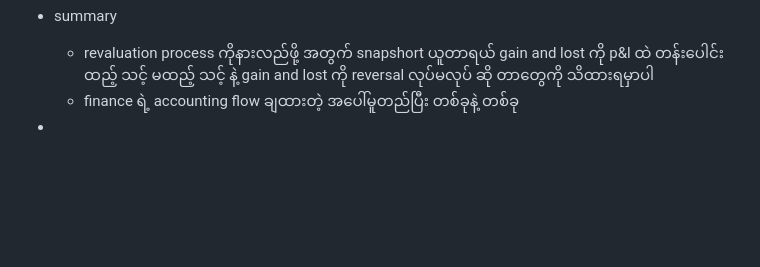
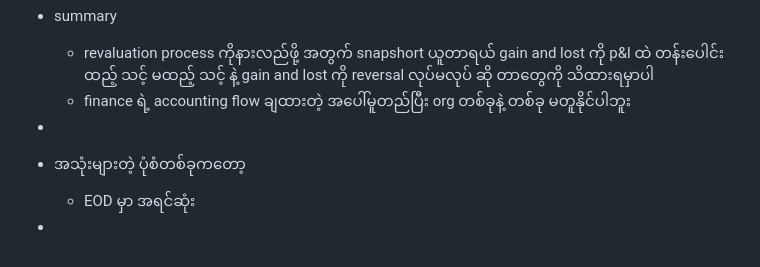
Before and after one commit to htetoo2280/test_action2, a Markdown page: pages/revaluation in banking.md, the part around the change. Drawn GitHub-style; blank space fills up the shorter version.

Commit message:
Auto saved by Logseq

```diff
--- a/pages/revaluation in banking.md
+++ b/pages/revaluation in banking.md
@@ -93,5 +93,8 @@
 -
 - summary
 	- revaluation process ကိုနားလည်ဖို့ အတွက် snapshort ယူတာရယ် gain and lost ကို p&l ထဲ တန်းပေါင်းထည့် သင့် မထည့် သင့် နဲ့ gain and lost ကို reversal လုပ်မလုပ် ဆို တာတွေကို သိထားရမှာပါ
-	- finance ရဲ့ accounting flow ချထားတဲ့ အပေါ်မူတည်ပြီး တစ်ခုနဲ့ တစ်ခု
+	- finance ရဲ့ accounting flow ချထားတဲ့ အပေါ်မူတည်ပြီး org တစ်ခုနဲ့ တစ်ခု မတူနိုင်ပါဘူး
 -
+- အသုံးများတဲ့ ပုံစံတစ်ခုကတော့
+	- EOD မှာ အရင်ဆုံး
+-
```
